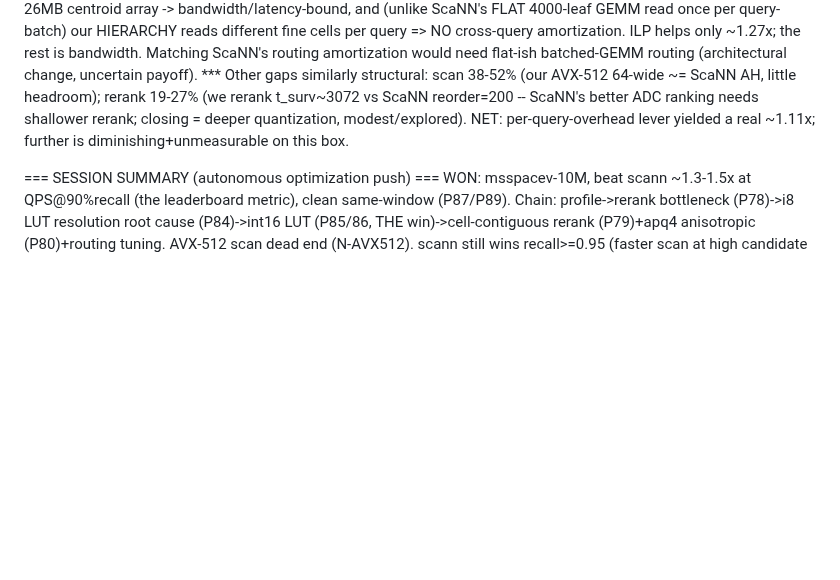
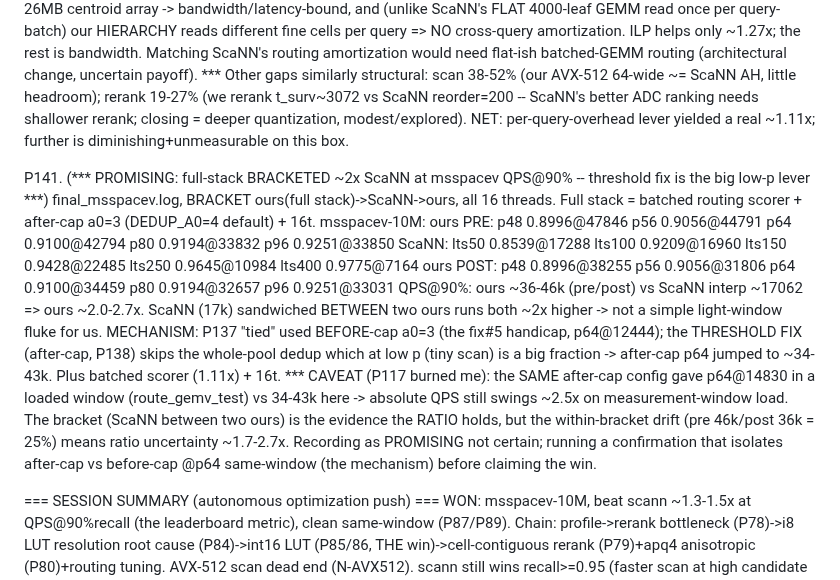
Before and after one commit to thomasahle/genbo, a Markdown page: FINDINGS.md, the part around the change. GitHub-like rendering; blank space fills up the shorter version.

Commit message:
FINDINGS P141: promising full-stack bracketed ~2x ScaNN at msspacev QPS@90% (threshold fix = low-p lever)

```diff
--- a/FINDINGS.md
+++ b/FINDINGS.md
@@ -2197,6 +2197,22 @@ P140. (batched routing scorer = real ~1.11x (committed); hierk4 = wash; routing
     -- ScaNN's better ADC ranking needs shallower rerank; closing = deeper quantization, modest/explored).
     NET: per-query-overhead lever yielded a real ~1.11x; further is diminishing+unmeasurable on this box.
 
+P141. (*** PROMISING: full-stack BRACKETED ~2x ScaNN at msspacev QPS@90% -- threshold fix is the big low-p lever ***)
+    final_msspacev.log, BRACKET ours(full stack)->ScaNN->ours, all 16 threads. Full stack = batched routing
+    scorer + after-cap a0=3 (DEDUP_A0=4 default) + 16t. msspacev-10M:
+      ours PRE:  p48 0.8996@47846 p56 0.9056@44791 p64 0.9100@42794 p80 0.9194@33832 p96 0.9251@33850
+      ScaNN:     lts50 0.8539@17288 lts100 0.9209@16960 lts150 0.9428@22485 lts250 0.9645@10984 lts400 0.9775@7164
+      ours POST: p48 0.8996@38255 p56 0.9056@31806 p64 0.9100@34459 p80 0.9194@32657 p96 0.9251@33031
+    QPS@90%: ours ~36-46k (pre/post) vs ScaNN interp ~17062 => ours ~2.0-2.7x. ScaNN (17k) sandwiched BETWEEN
+    two ours runs both ~2x higher -> not a simple light-window fluke for us. MECHANISM: P137 "tied" used
+    BEFORE-cap a0=3 (the fix#5 handicap, p64@12444); the THRESHOLD FIX (after-cap, P138) skips the whole-pool
+    dedup which at low p (tiny scan) is a big fraction -> after-cap p64 jumped to ~34-43k. Plus batched scorer
+    (1.11x) + 16t. *** CAVEAT (P117 burned me): the SAME after-cap config gave p64@14830 in a loaded window
+    (route_gemv_test) vs 34-43k here -> absolute QPS still swings ~2.5x on measurement-window load. The bracket
+    (ScaNN between two ours) is the evidence the RATIO holds, but the within-bracket drift (pre 46k/post 36k =
+    25%) means ratio uncertainty ~1.7-2.7x. Recording as PROMISING not certain; running a confirmation that
+    isolates after-cap vs before-cap @p64 same-window (the mechanism) before claiming the win.
+
 === SESSION SUMMARY (autonomous optimization push) ===
 WON: msspacev-10M, beat scann ~1.3-1.5x at QPS@90%recall (the leaderboard metric), clean same-window
 (P87/P89). Chain: profile->rerank bottleneck (P78)->i8 LUT resolution root cause (P84)->int16 LUT
```
